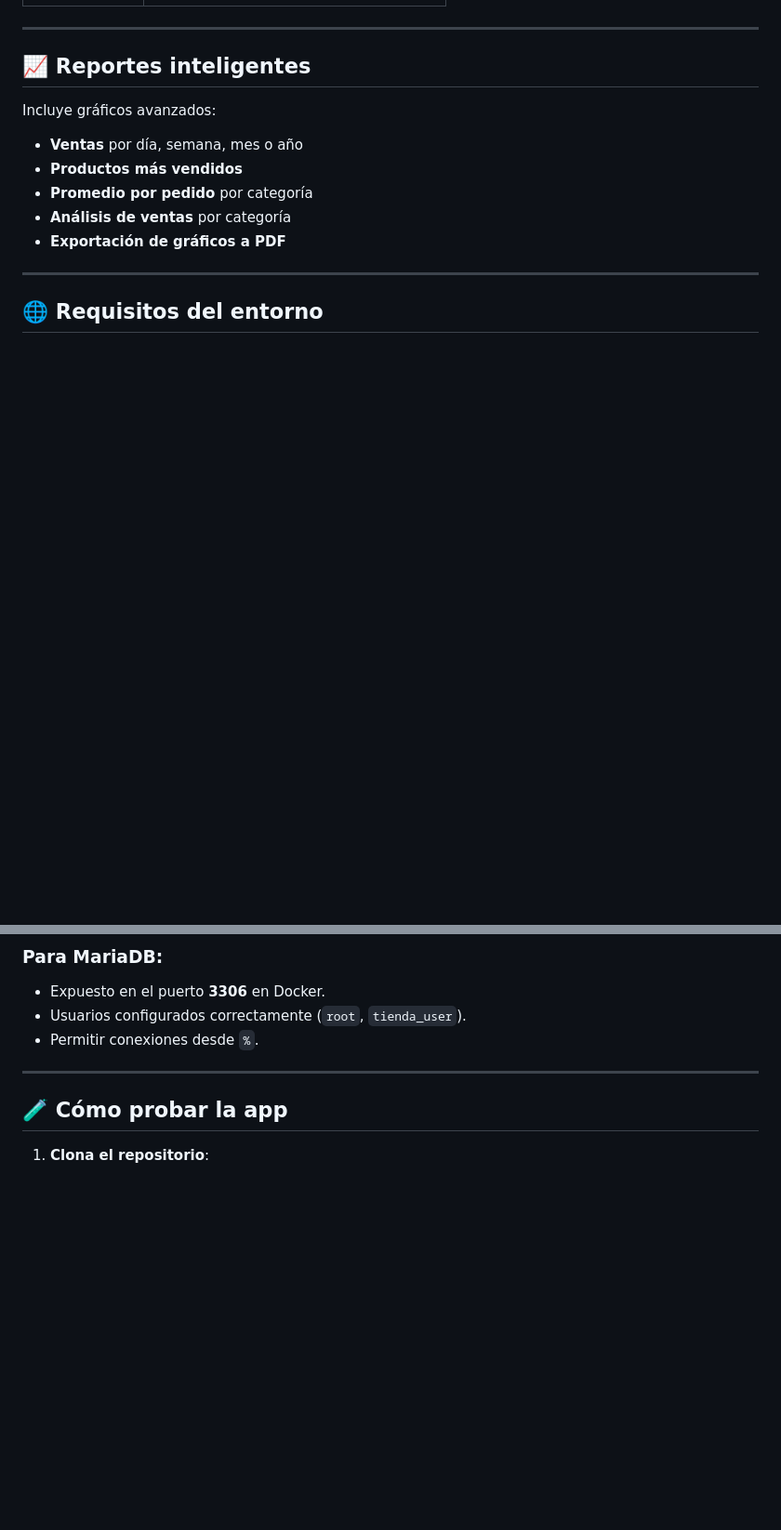
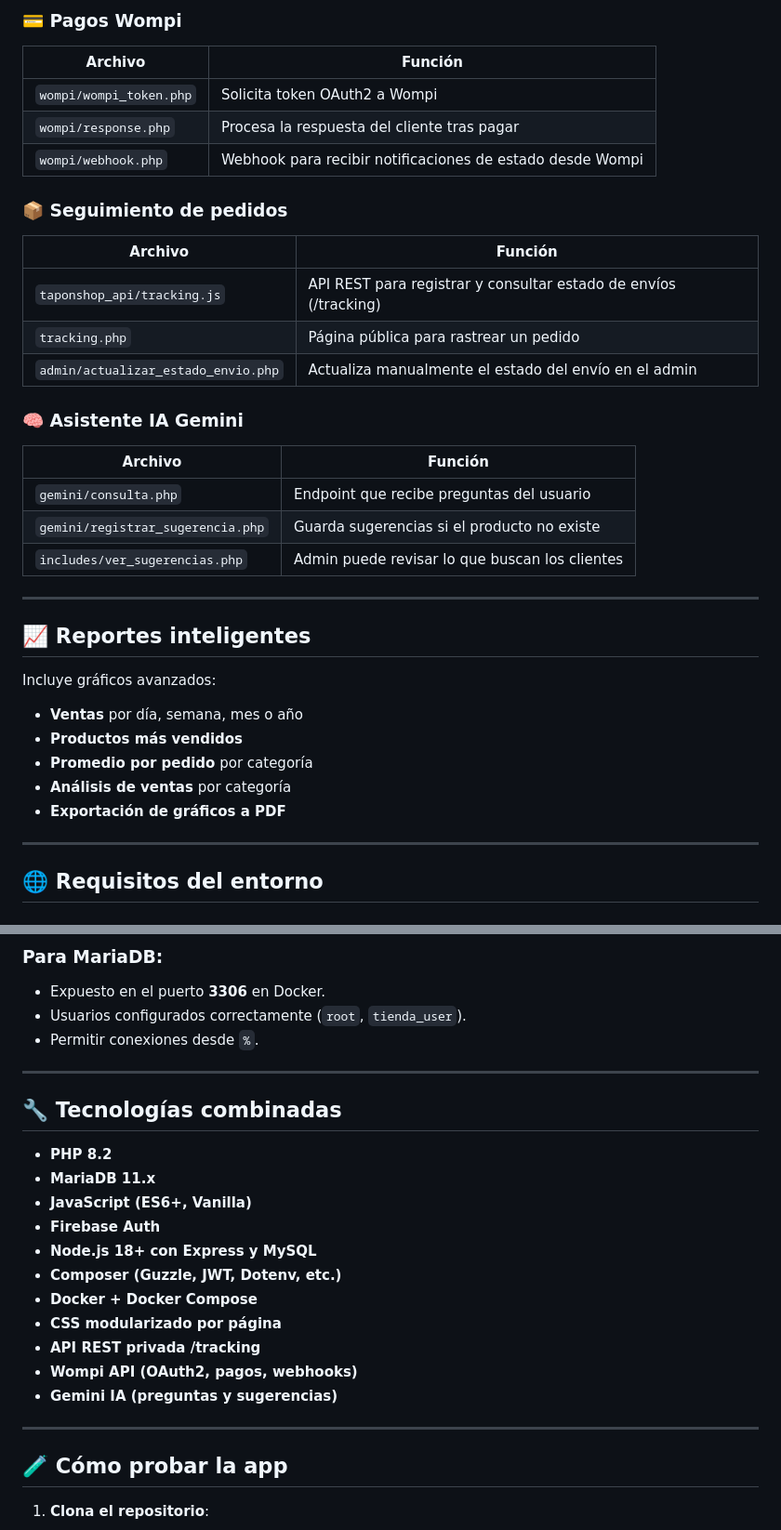
Before and after one commit to gabrieldpzz/taponsito, a Markdown page: readme.md, 2 parts joined by grey strips. Shown at 93% size. Rendered like a GitHub page; blank space fills up the shorter version.

```diff
--- a/readme.md
+++ b/readme.md
@@ -75,3 +84,26 @@
+### 💳 Pagos Wompi
+
+| Archivo                      | Función                                                                 |
+|------------------------------|-------------------------------------------------------------------------|
+| `wompi/wompi_token.php`      | Solicita token OAuth2 a Wompi                                          |
+| `wompi/response.php`         | Procesa la respuesta del cliente tras pagar                           |
+| `wompi/webhook.php`          | Webhook para recibir notificaciones de estado desde Wompi             |
+
+### 📦 Seguimiento de pedidos
+
+| Archivo                      | Función                                                                 |
+|------------------------------|-------------------------------------------------------------------------|
+| `taponshop_api/tracking.js`  | API REST para registrar y consultar estado de envíos (/tracking)       |
+| `tracking.php`               | Página pública para rastrear un pedido                                |
+| `admin/actualizar_estado_envio.php` | Actualiza manualmente el estado del envío en el admin           |
+
+### 🧠 Asistente IA Gemini
+
+| Archivo                      | Función                                                                 |
+|------------------------------|-------------------------------------------------------------------------|
+| `gemini/consulta.php`        | Endpoint que recibe preguntas del usuario                              |
+| `gemini/registrar_sugerencia.php` | Guarda sugerencias si el producto no existe                      |
+| `includes/ver_sugerencias.php` | Admin puede revisar lo que buscan los clientes                      |
 
 ---
 
@@ -105,6 +137,22 @@ Incluye gráficos avanzados:
 - Expuesto en el puerto **3306** en Docker.
 - Usuarios configurados correctamente (`root`, `tienda_user`).
 - Permitir conexiones desde `%`.
+
+---
+
+## 🔧 Tecnologías combinadas
+
+- **PHP 8.2**
+- **MariaDB 11.x**
+- **JavaScript (ES6+, Vanilla)**
+- **Firebase Auth**
+- **Node.js 18+ con Express y MySQL**
+- **Composer (Guzzle, JWT, Dotenv, etc.)**
+- **Docker + Docker Compose**
+- **CSS modularizado por página**
+- **API REST privada /tracking**
+- **Wompi API (OAuth2, pagos, webhooks)**
+- **Gemini IA (preguntas y sugerencias)**
 
 ---
 
```
Also changed, not shown: other parts of readme.md (+49 -40 lines).
